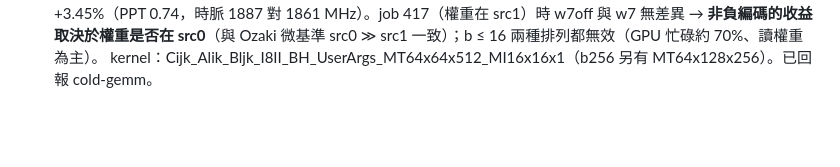
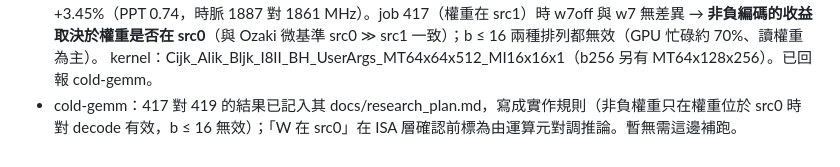
Before and after one commit to Koyingtw/mantissa-optimize, a Markdown page: mi350/ai/實驗日誌.md, the part around the change. Rendered like a GitHub page; blank space fills up the shorter version.

Commit message:
AI log: cold-gemm recorded the src0 result
Co-Authored-By: Claude Opus 5.5 <noreply@anthropic.com>
Claude-Session: https://claude.ai/code/session_016pHscLMzcqd9mEYCL7hV2r

```diff
--- a/mi350/ai/實驗日誌.md
+++ b/mi350/ai/實驗日誌.md
@@ -147,3 +147,4 @@
   速度 w7off b64 +1.85%、b256 +3.45%（PPT 0.74，時脈 1887 對 1861 MHz）。job 417（權重在 src1）時 w7off 與 w7 無差異
   → **非負編碼的收益取決於權重是否在 src0**（與 Ozaki 微基準 src0 ≫ src1 一致）；b ≤ 16 兩種排列都無效（GPU 忙碌約 70%、讀權重為主）。
   kernel：Cijk_Alik_Bljk_I8II_BH_UserArgs_MT64x64x512_MI16x16x1（b256 另有 MT64x128x256）。已回報 cold-gemm。
+- cold-gemm：417 對 419 的結果已記入其 docs/research_plan.md，寫成實作規則（非負權重只在權重位於 src0 時對 decode 有效，b ≤ 16 無效）；「W 在 src0」在 ISA 層確認前標為由運算元對調推論。暫無需這邊補跑。
```
